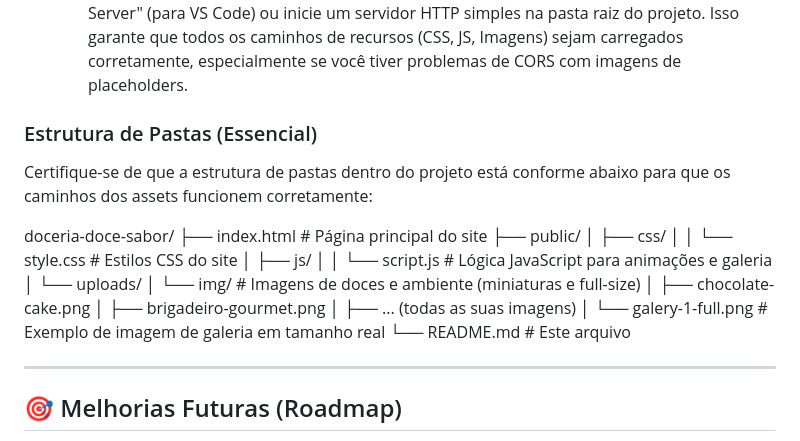
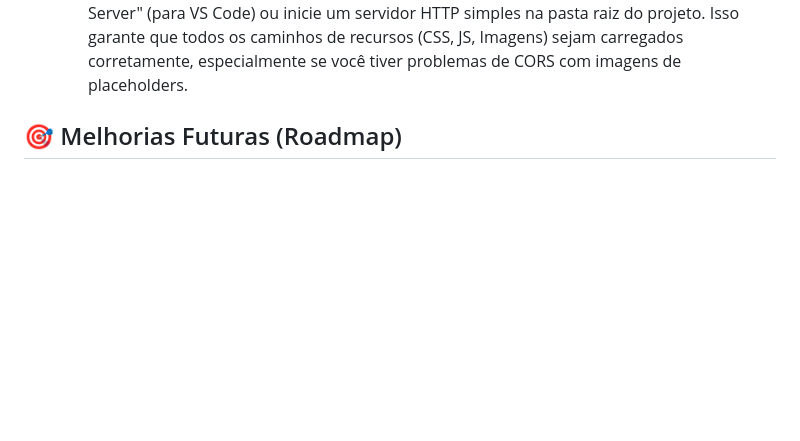
Before and after one commit to gustavoevieira/docesabor, a Markdown page: README.md, the part around the change. Drawn GitHub-style; blank space fills up the shorter version.

```diff
--- a/README.md
+++ b/README.md
@@ -73,25 +73,6 @@ Este é um projeto **estático** e muito fácil de configurar!
     * Você pode simplesmente abrir o arquivo `index.html` diretamente no seu navegador. Navegue até a pasta onde clonou o projeto e clique duas vezes em `index.html`.
     * **Alternativa (Recomendada para desenvolvimento):** Use uma extensão como "Live Server" (para VS Code) ou inicie um servidor HTTP simples na pasta raiz do projeto. Isso garante que todos os caminhos de recursos (CSS, JS, Imagens) sejam carregados corretamente, especialmente se você tiver problemas de CORS com imagens de placeholders.
 
-### Estrutura de Pastas (Essencial)
-Certifique-se de que a estrutura de pastas dentro do projeto está conforme abaixo para que os caminhos dos assets funcionem corretamente:
-
-doceria-doce-sabor/
-├── index.html                  # Página principal do site
-├── public/
-│   ├── css/
-│   │   └── style.css           # Estilos CSS do site
-│   ├── js/
-│   │   └── script.js           # Lógica JavaScript para animações e galeria
-│   └── uploads/
-│       └── img/                # Imagens de doces e ambiente (miniaturas e full-size)
-│           ├── chocolate-cake.png
-│           ├── brigadeiro-gourmet.png
-│           ├── ... (todas as suas imagens)
-│           └── galery-1-full.png # Exemplo de imagem de galeria em tamanho real
-└── README.md                   # Este arquivo
-
----
 
 ## 🎯 Melhorias Futuras (Roadmap)
 
```
